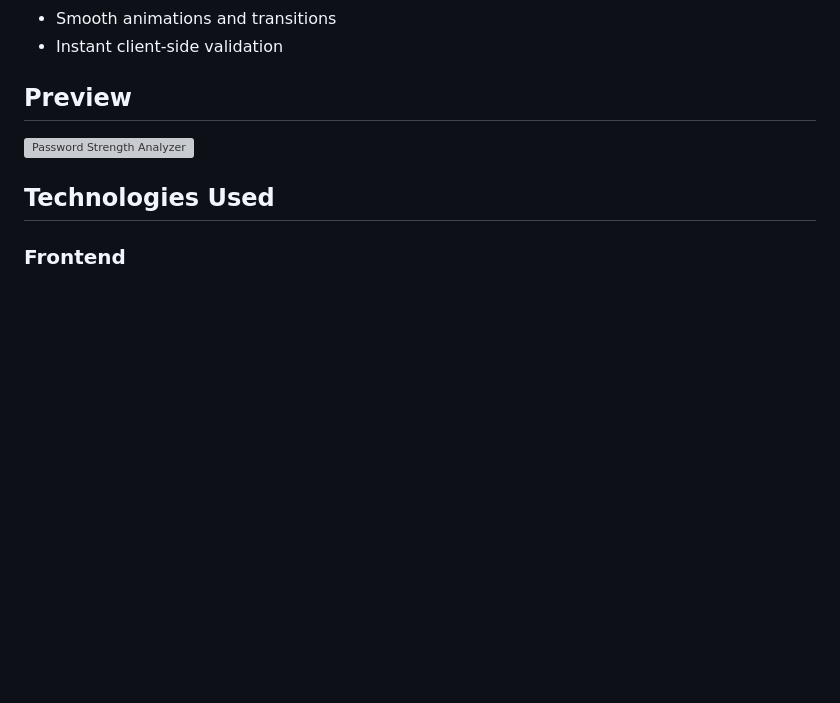
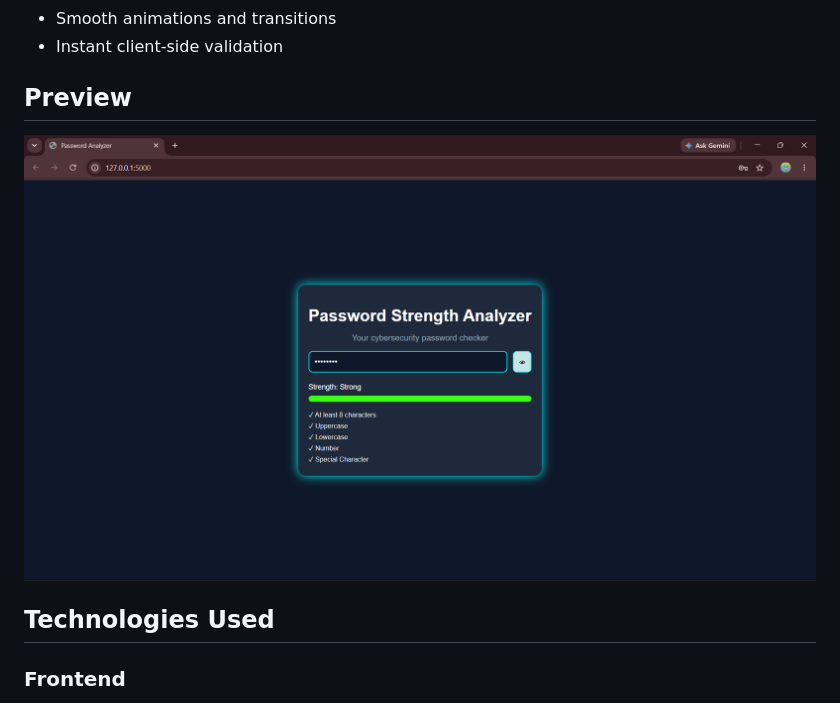
Before and after one commit to jay-alvala/password-strength-analyzer, a Markdown page: README.md, the part around the change. Drawn GitHub-style; blank space fills up the shorter version; grey boxes are pictures that could not be loaded.

Commit message:
Add project screenshot

```diff
--- a/README.md
+++ b/README.md
@@ -27,7 +27,7 @@ The goal of this project was to learn web development fundamentals while buildin
 
 ## Preview
 
-![Password Strength Analyzer](assets/screenshot.png)
+![Password Strength Analyzer](assets/Screenshot.png)
 
 ## Technologies Used
 
```
